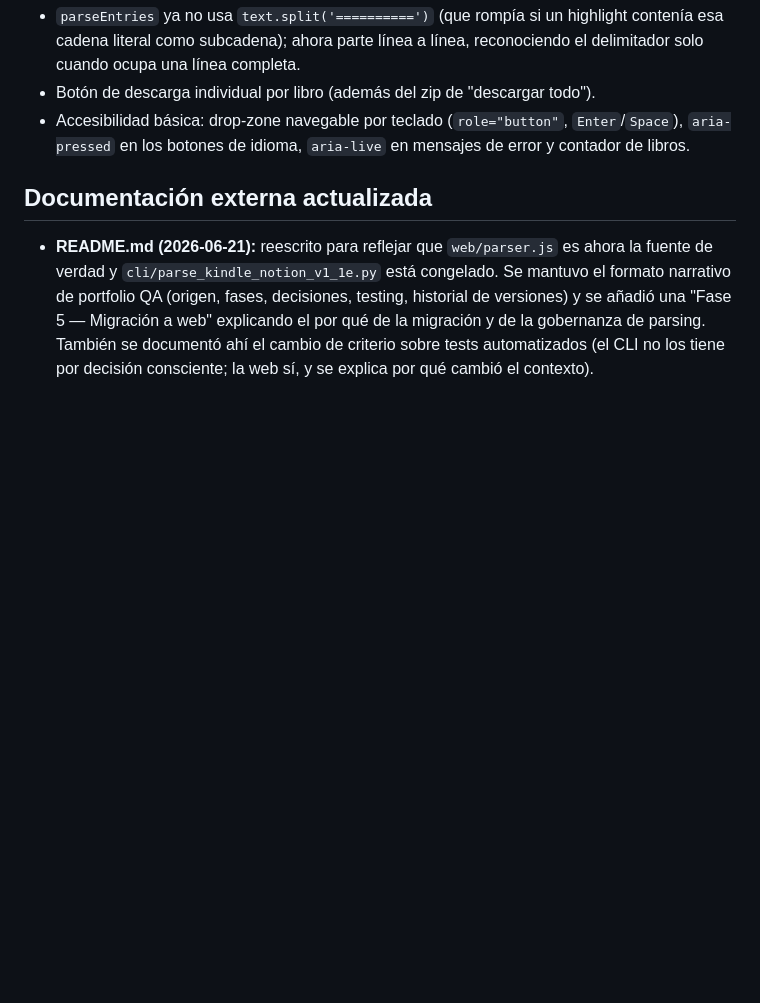
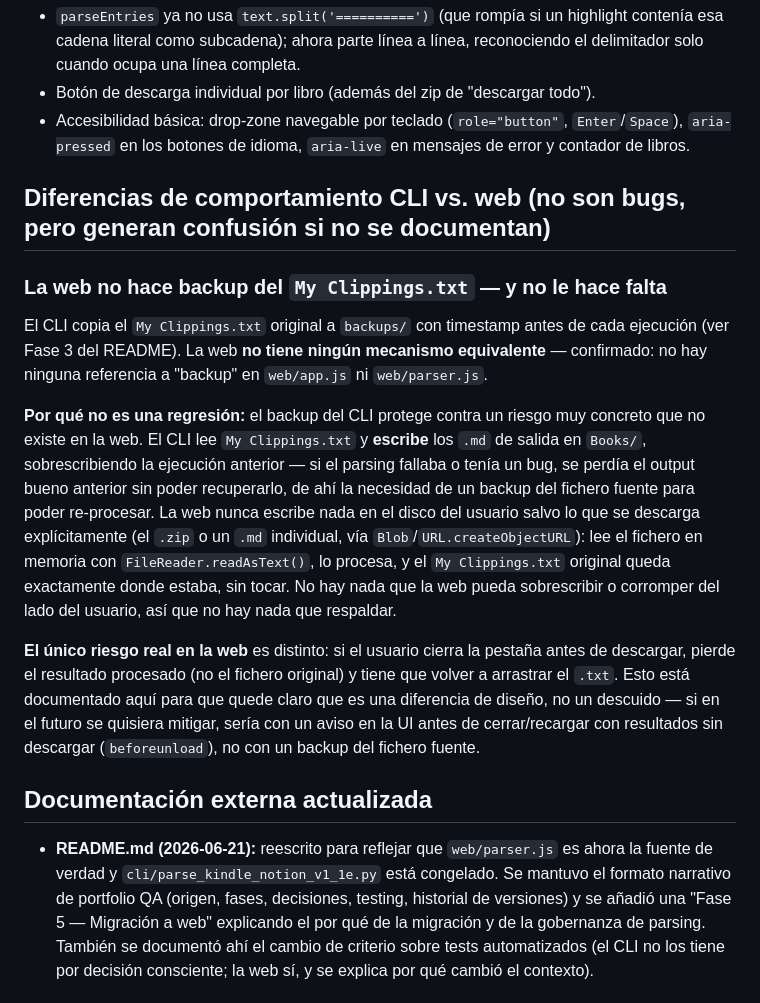
Before and after one commit to melinDross/ClipHarborKindle, a Markdown page: CLAUDE.md, the part around the change. GitHub-like rendering; blank space fills up the shorter version.

Commit message:
Document why the web exporter doesn't back up My Clippings.txt
The CLI's backup exists to protect against its own output-overwrite risk; the web never writes to the user's disk except on explicit download, so there's nothing for it to overwrite or need a backup against. Clarifying this in both CLAUDE.md and README to avoid it reading as an oversight.

```diff
--- a/CLAUDE.md
+++ b/CLAUDE.md
@@ -71,6 +71,16 @@ Ver spec completo en `docs/superpowers/specs/2026-06-21-parser-fixes-and-per-boo
 - Botón de descarga individual por libro (además del zip de "descargar todo").
 - Accesibilidad básica: drop-zone navegable por teclado (`role="button"`, `Enter`/`Space`), `aria-pressed` en los botones de idioma, `aria-live` en mensajes de error y contador de libros.
 
+## Diferencias de comportamiento CLI vs. web (no son bugs, pero generan confusión si no se documentan)
+
+### La web no hace backup del `My Clippings.txt` — y no le hace falta
+
+El CLI copia el `My Clippings.txt` original a `backups/` con timestamp antes de cada ejecución (ver Fase 3 del README). La web **no tiene ningún mecanismo equivalente** — confirmado: no hay ninguna referencia a "backup" en `web/app.js` ni `web/parser.js`.
+
+**Por qué no es una regresión:** el backup del CLI protege contra un riesgo muy concreto que no existe en la web. El CLI lee `My Clippings.txt` y **escribe** los `.md` de salida en `Books/`, sobrescribiendo la ejecución anterior — si el parsing fallaba o tenía un bug, se perdía el output bueno anterior sin poder recuperarlo, de ahí la necesidad de un backup del fichero fuente para poder re-procesar. La web nunca escribe nada en el disco del usuario salvo lo que se descarga explícitamente (el `.zip` o un `.md` individual, vía `Blob`/`URL.createObjectURL`): lee el fichero en memoria con `FileReader.readAsText()`, lo procesa, y el `My Clippings.txt` original queda exactamente donde estaba, sin tocar. No hay nada que la web pueda sobrescribir o corromper del lado del usuario, así que no hay nada que respaldar.
+
+**El único riesgo real en la web** es distinto: si el usuario cierra la pestaña antes de descargar, pierde el resultado procesado (no el fichero original) y tiene que volver a arrastrar el `.txt`. Esto está documentado aquí para que quede claro que es una diferencia de diseño, no un descuido — si en el futuro se quisiera mitigar, sería con un aviso en la UI antes de cerrar/recargar con resultados sin descargar (`beforeunload`), no con un backup del fichero fuente.
+
 ## Documentación externa actualizada
 
 - **README.md (2026-06-21):** reescrito para reflejar que `web/parser.js` es ahora la fuente de verdad y `cli/parse_kindle_notion_v1_1e.py` está congelado. Se mantuvo el formato narrativo de portfolio QA (origen, fases, decisiones, testing, historial de versiones) y se añadió una "Fase 5 — Migración a web" explicando el por qué de la migración y de la gobernanza de parsing. También se documentó ahí el cambio de criterio sobre tests automatizados (el CLI no los tiene por decisión consciente; la web sí, y se explica por qué cambió el contexto).
```
Also changed, not shown: README.md (+3 -1 lines).
